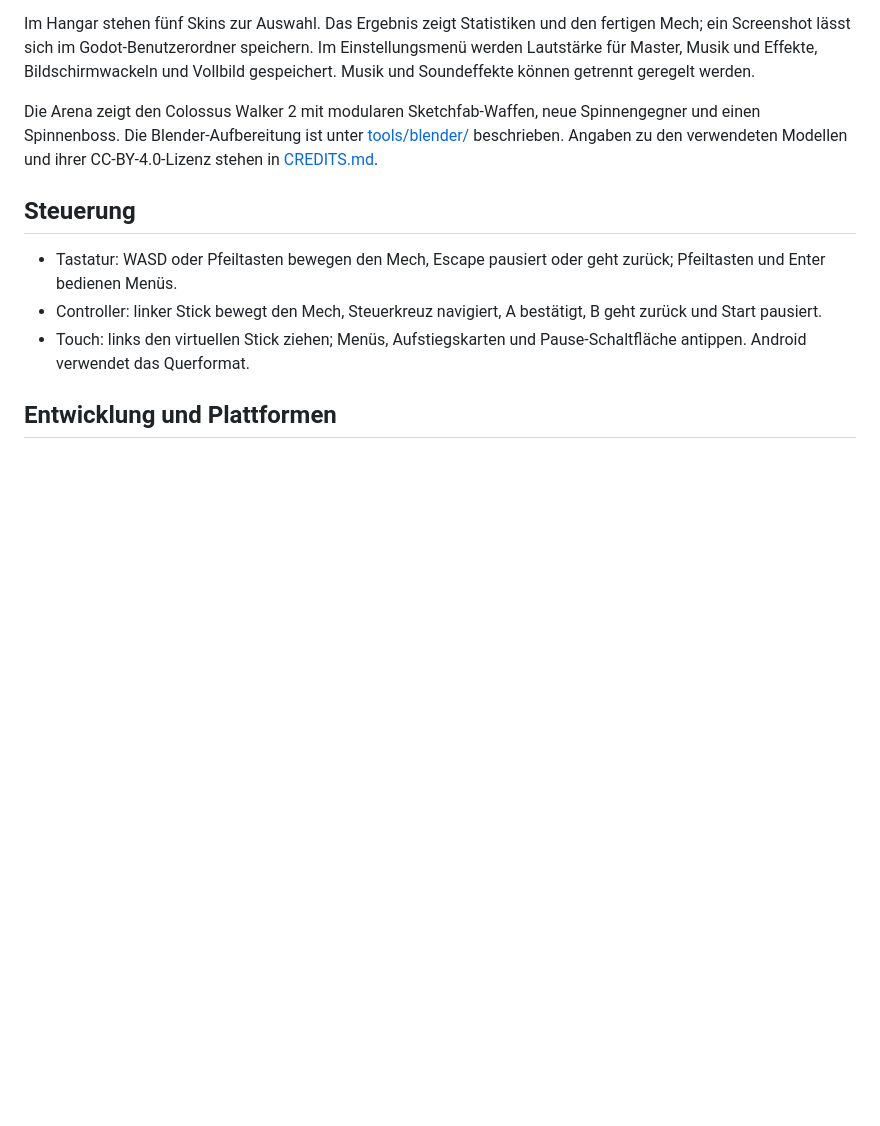
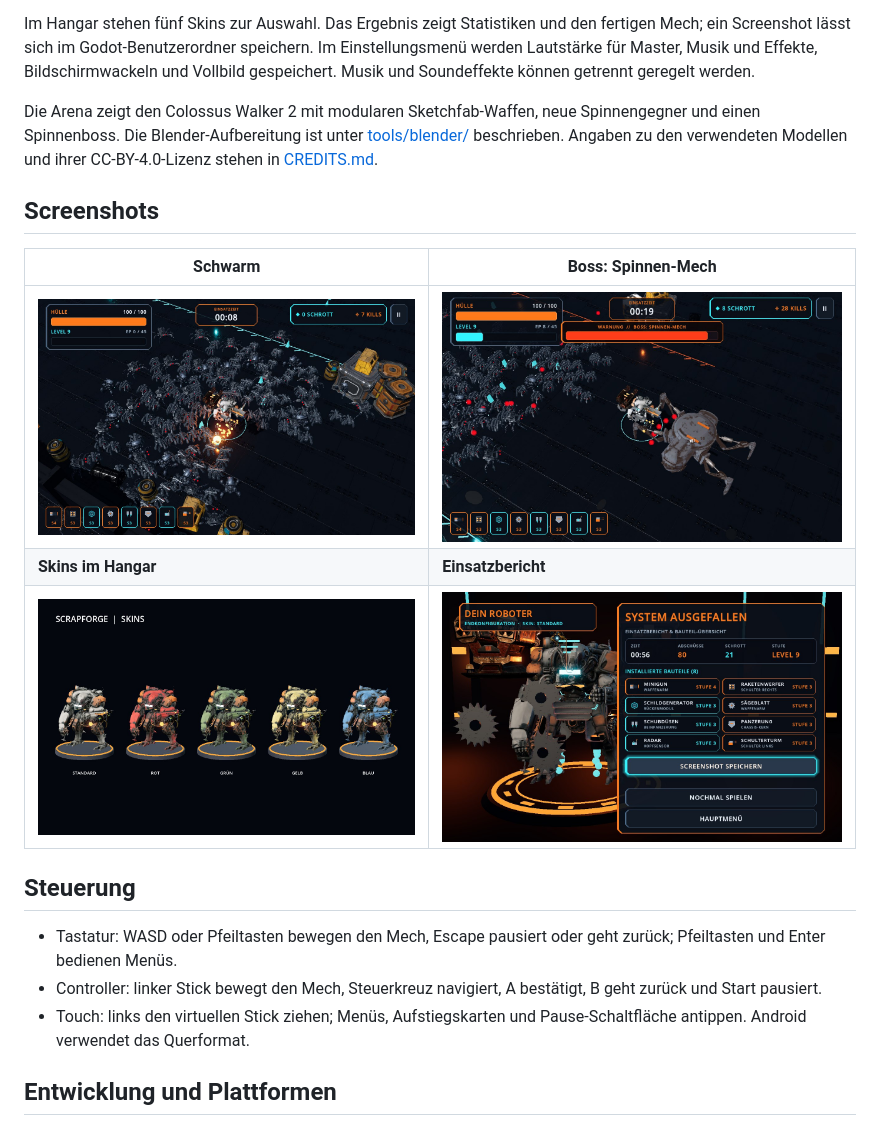
Before and after one commit to Strugglechen1337/Scrapforge, a Markdown page: README.md, the part around the change. GitHub-like rendering; pictures changed too: docs/screenshots/boss.jpg (added), docs/screenshots/ergebnis.jpg (added), docs/screenshots/schwarm.jpg (added); blank space fills up the shorter version.

Commit message:
Add v0.2 screenshots to README

```diff
--- a/README.md
+++ b/README.md
@@ -5,6 +5,14 @@ Ein modularer Roguelike-Survivor: Der Mech bewegt sich durch eine Arena, feuert
 Im Hangar stehen fünf Skins zur Auswahl. Das Ergebnis zeigt Statistiken und den fertigen Mech; ein Screenshot lässt sich im Godot-Benutzerordner speichern. Im Einstellungsmenü werden Lautstärke für Master, Musik und Effekte, Bildschirmwackeln und Vollbild gespeichert. Musik und Soundeffekte können getrennt geregelt werden.
 
 Die Arena zeigt den Colossus Walker 2 mit modularen Sketchfab-Waffen, neue Spinnengegner und einen Spinnenboss. Die Blender-Aufbereitung ist unter [tools/blender/](tools/blender/README.md) beschrieben. Angaben zu den verwendeten Modellen und ihrer CC-BY-4.0-Lizenz stehen in [CREDITS.md](CREDITS.md).
+
+## Screenshots
+
+| Schwarm | Boss: Spinnen-Mech |
+|---|---|
+| ![Der Mech im Spinnenschwarm](docs/screenshots/schwarm.jpg) | ![Kampf gegen den Spinnen-Mech](docs/screenshots/boss.jpg) |
+| **Skins im Hangar** | **Einsatzbericht** |
+| ![Die fünf Mech-Skins](docs/screenshots/skins.jpg) | ![Ergebnis mit Endkonfiguration des Roboters](docs/screenshots/ergebnis.jpg) |
 
 ## Steuerung
 
```
Also changed, not shown: 1 other file.
